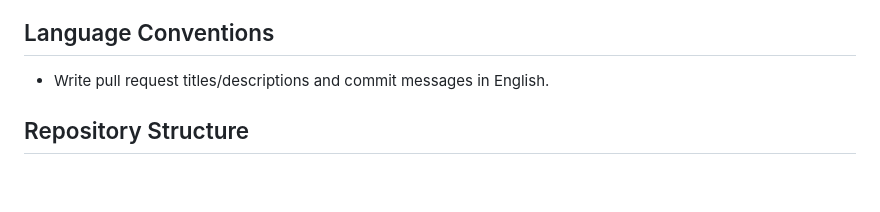
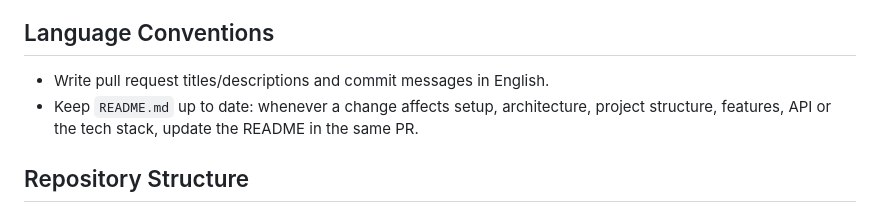
Before and after one commit to maltinapro/pdfcraft, a Markdown page: AGENTS.md, the part around the change. Drawn GitHub-style; blank space fills up the shorter version.

```diff
--- a/AGENTS.md
+++ b/AGENTS.md
@@ -9,6 +9,7 @@ PDFCraft is a full-stack PDF template builder:
 
 ## Language Conventions
 - Write pull request titles/descriptions and commit messages in English.
+- Keep `README.md` up to date: whenever a change affects setup, architecture, project structure, features, API or the tech stack, update the README in the same PR.
 
 ## Repository Structure
 - `frontend/` — UI editor and template serialization
```
Also changed, not shown: README.md (+10 -3 lines).
